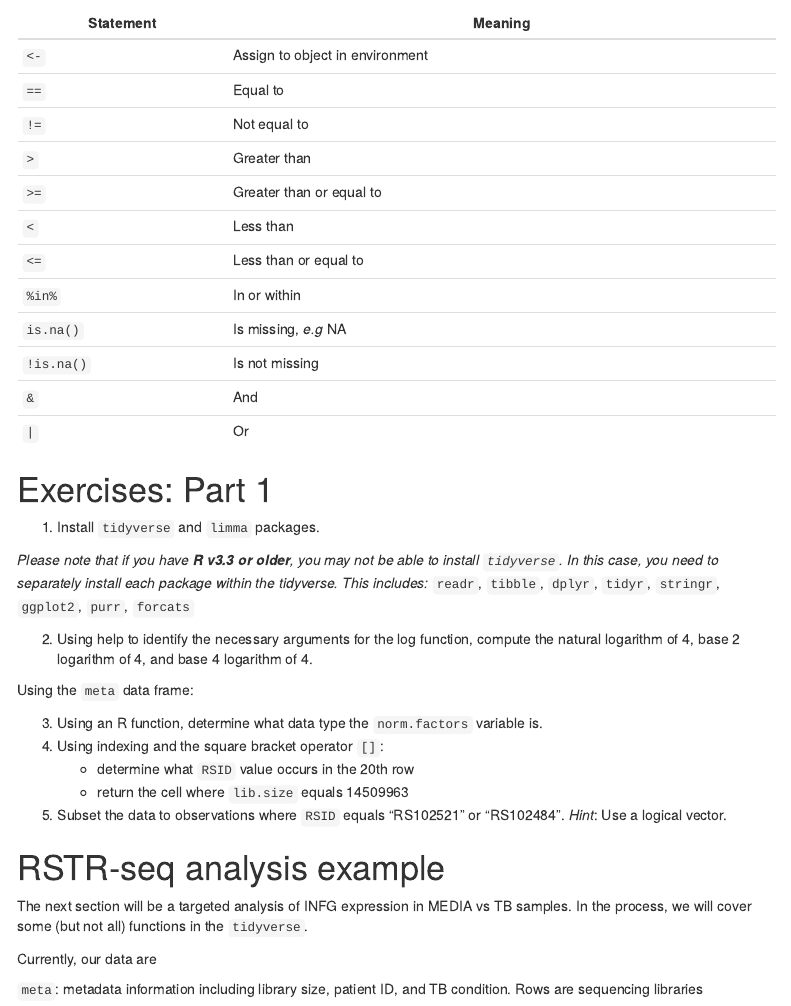
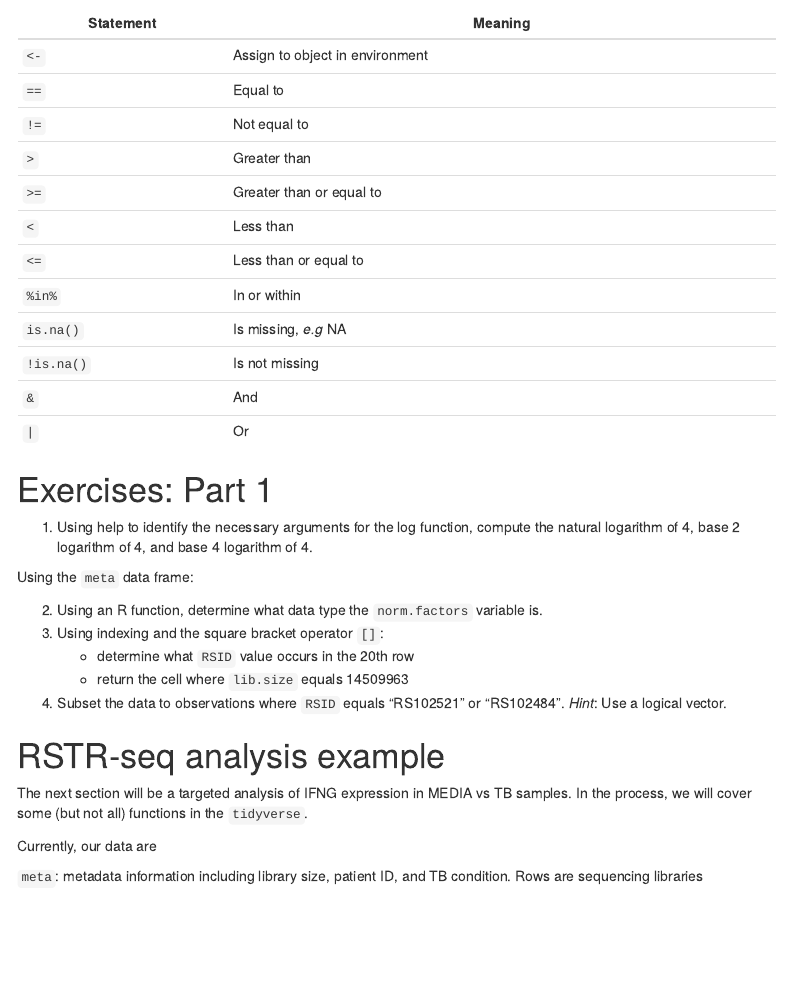
Before and after one commit to hawn-lab/workshops_UW_Seattle, an R Markdown document (2021.06.21_IntroR/introR_notes.Rmd): the page in a window 1100 px wide, from 9110 px down. The pictures show the output file 2021.06.21_IntroR/notes/introR_notes.html that the author committed with the source, opened offline; menus at the side of the page are left out.

Commit message:
Rm install practice problem

```diff
--- a/2021.06.21_IntroR/introR_notes.Rmd
+++ b/2021.06.21_IntroR/introR_notes.Rmd
@@ -4,12 +4,12 @@ subtitle: "RSTR-seq edition"
 author: "Kim Dill-McFarland, <kadm@uw.edu>"
 date: "version `r format(Sys.time(), '%B %d, %Y')`"
 output:
-  pdf_document:
-    toc: yes
   html_document:
     toc: yes
     toc_float:
       collapsed: no
+  pdf_document:
+    toc: yes
 editor_options:
   chunk_output_type: console
 ---
@@ -310,23 +310,19 @@ Statement | Meaning
 
 # Exercises: Part 1
 
-1. Install `tidyverse` and `limma` packages.
-
-*Please note that if you have __R v3.3 or older__, you may not be able to install `tidyverse`. In this case, you need to separately install each package within the tidyverse. This includes:* `readr`, `tibble`, `dplyr`, `tidyr`, `stringr`, `ggplot2`, `purr`, `forcats`
-
-2. Using help to identify the necessary arguments for the log function, compute the natural logarithm of 4, base 2 logarithm of 4, and base 4 logarithm of 4.
+1. Using help to identify the necessary arguments for the log function, compute the natural logarithm of 4, base 2 logarithm of 4, and base 4 logarithm of 4.
 
 Using the `meta` data frame:
 
-3. Using an R function, determine what data type the `norm.factors` variable is.
-4. Using indexing and the square bracket operator `[]`:
+2. Using an R function, determine what data type the `norm.factors` variable is.
+3. Using indexing and the square bracket operator `[]`:
     - determine what `RSID` value occurs in the 20th row
     - return the cell where `lib.size` equals 14509963
-5. Subset the data to observations where `RSID` equals "RS102521" or "RS102484". *Hint*: Use a logical vector.
+4. Subset the data to observations where `RSID` equals "RS102521" or "RS102484". *Hint*: Use a logical vector.
 
 # RSTR-seq analysis example
 
-The next section will be a targeted analysis of INFG expression in MEDIA vs TB samples. In the process, we will cover some (but not all) functions in the `tidyverse`.
+The next section will be a targeted analysis of IFNG expression in MEDIA vs TB samples. In the process, we will cover some (but not all) functions in the `tidyverse`.
 
 Currently, our data are
 
```
Also changed, not shown: 2021.06.21_IntroR/notes/introR_notes.html, 2021.06.21_IntroR/notes/introR_notes.pdf.
